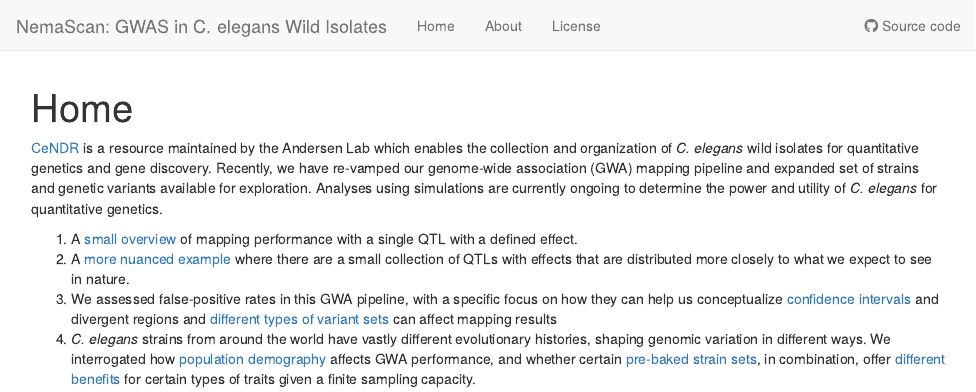
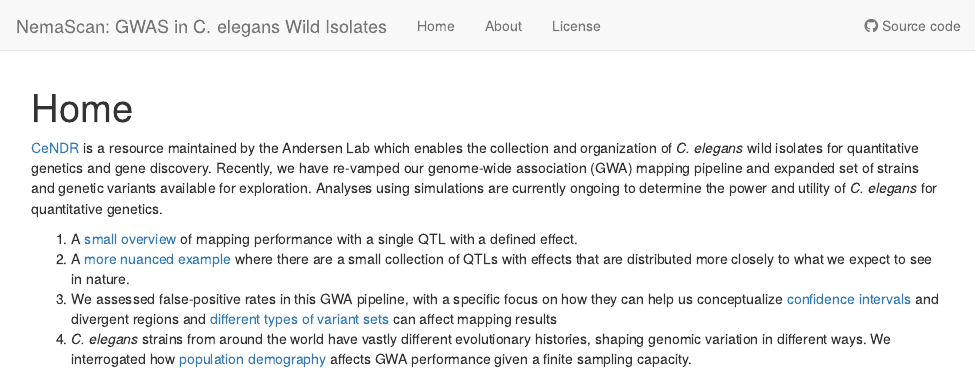
Before and after one commit to sam-widmayer/NemaScan_Performance, an R Markdown document (analysis/index.Rmd): the page in a window 1100 px wide, from its top. Rendered offline with R 4.5, knitr and Pandoc, with nearby package versions; drawn as R Markdown's standard HTML page in place of the format the file asks for.

Commit message:
remove CeNDR set analysis from page

```diff
--- a/analysis/index.Rmd
+++ b/analysis/index.Rmd
@@ -13,4 +13,4 @@ editor_options:
 1. A [small overview](powerprecisionh2.html) of mapping performance with a single QTL with a defined effect.
 2. A [more nuanced example](gamma.effects.html) where there are a small collection of QTLs with effects that are distributed more closely to what we expect to see in nature.
 3. We assessed false-positive rates in this GWA pipeline, with a specific focus on how they can help us conceptualize [confidence intervals](FPR_CI.html) and divergent regions and [different types of variant sets](variant.set.comp.html) can affect mapping results
-4. *C. elegans* strains from around the world have vastly different evolutionary histories, shaping genomic variation in different ways. We interrogated how [population demography](population.comparison.html) affects GWA performance, and whether certain [pre-baked strain sets](https://www.elegansvariation.org/strain/catalog), in combination, offer [different benefits](cendr.sets.html) for certain types of traits given a finite sampling capacity.
+4. *C. elegans* strains from around the world have vastly different evolutionary histories, shaping genomic variation in different ways. We interrogated how [population demography](population.comparison.html) affects GWA performance given a finite sampling capacity.
```
